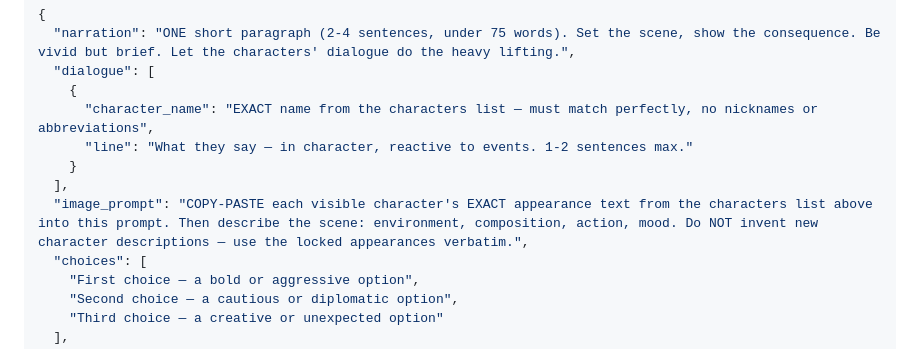
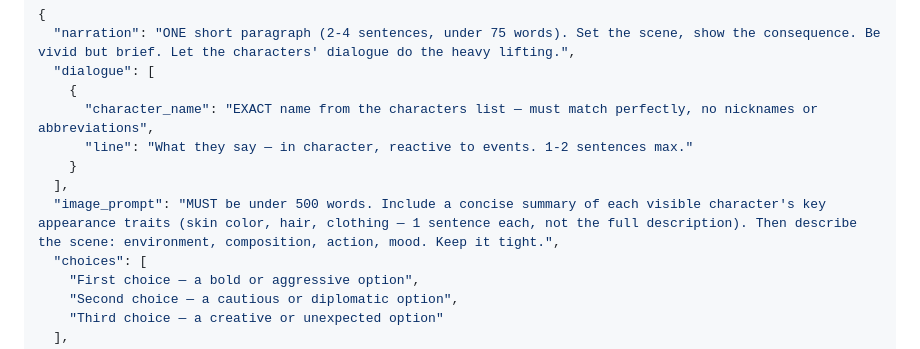
Before and after one commit to Slang000001/RPG, a Markdown page: prompts/turn.md, the part around the change. Drawn GitHub-style.

```diff
--- a/prompts/turn.md
+++ b/prompts/turn.md
@@ -31,7 +31,7 @@ Respond with ONLY valid JSON matching this exact structure:
       "line": "What they say — in character, reactive to events. 1-2 sentences max."
     }
   ],
-  "image_prompt": "COPY-PASTE each visible character's EXACT appearance text from the characters list above into this prompt. Then describe the scene: environment, composition, action, mood. Do NOT invent new character descriptions — use the locked appearances verbatim.",
+  "image_prompt": "MUST be under 500 words. Include a concise summary of each visible character's key appearance traits (skin color, hair, clothing — 1 sentence each, not the full description). Then describe the scene: environment, composition, action, mood. Keep it tight.",
   "choices": [
     "First choice — a bold or aggressive option",
     "Second choice — a cautious or diplomatic option",
```
Also changed, not shown: prompts/world_seed.md (+3 -3 lines).
